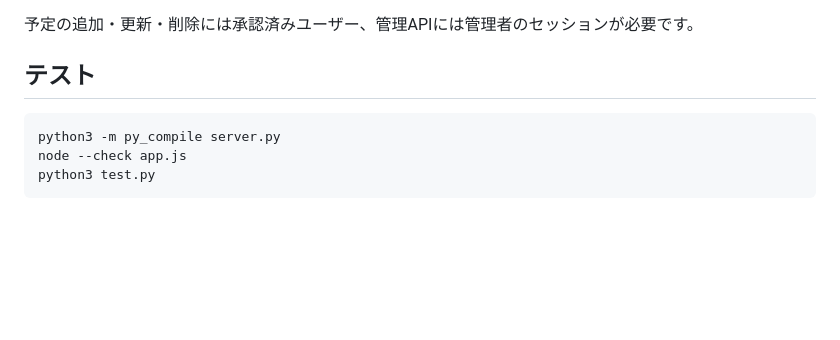
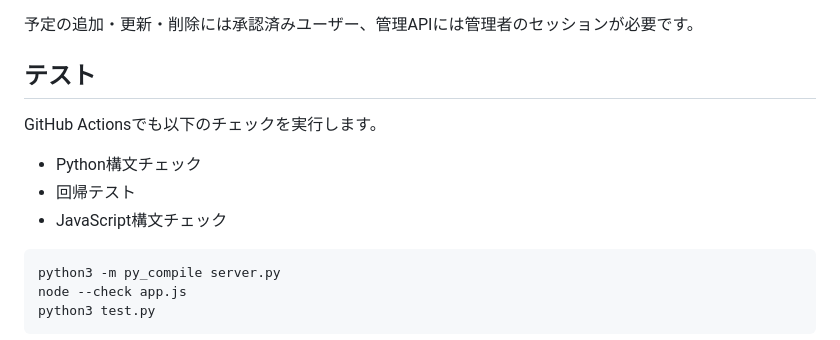
Before and after one commit to DoyosiC/calendar-app-portfolio, a Markdown page: README.md, the part around one of its changes. Drawn GitHub-style; blank space fills up the shorter version.

Commit message:
Document CI and portfolio usage

````diff
--- a/README.md
+++ b/README.md
@@ -132,6 +134,12 @@ Python 3があれば追加パッケージなしで実行できます。
 
 ## テスト
 
+GitHub Actionsでも以下のチェックを実行します。
+
+- Python構文チェック
+- 回帰テスト
+- JavaScript構文チェック
+
 ```bash
 python3 -m py_compile server.py
 node --check app.js
````
Also changed, not shown: other parts of README.md (+2 -0 lines).
